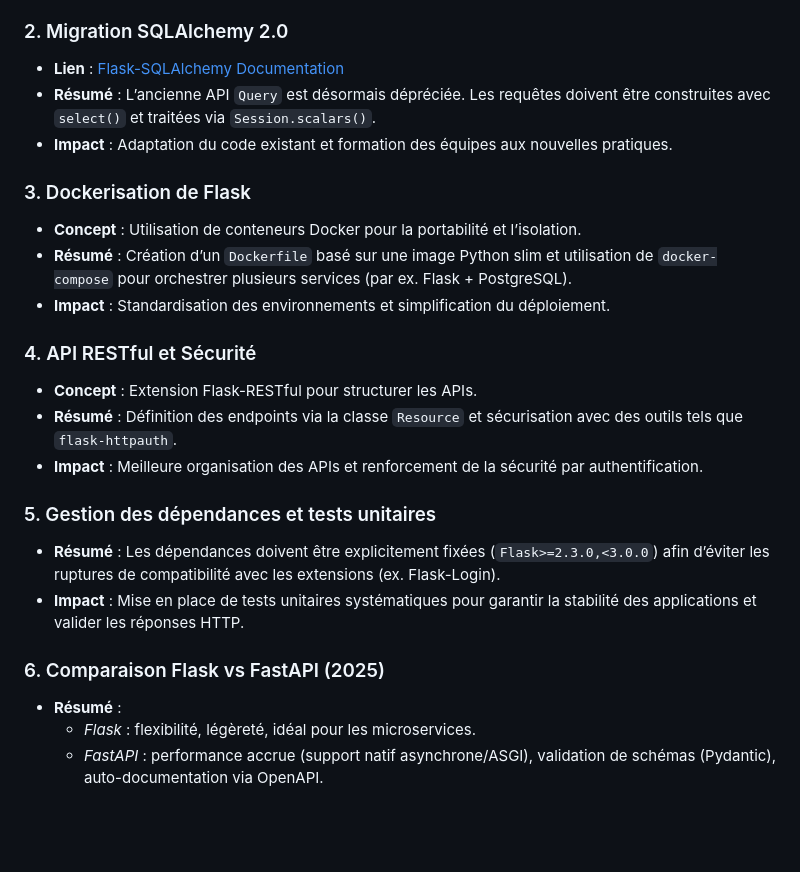
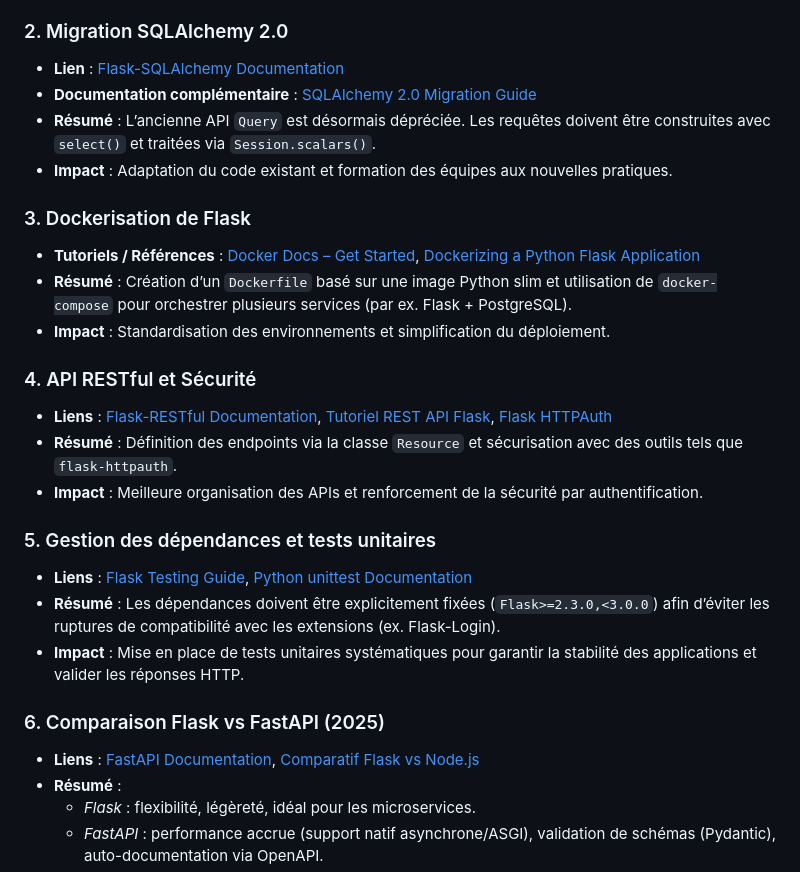
Before and after one commit to Roxiina/veille-flask-2025, a Markdown page: README.md, the part around the change printed below. GitHub-like rendering; blank space fills up the shorter version.

Commit message:
fix flask

```diff
--- a/README.md
+++ b/README.md
@@ -16,24 +16,27 @@ Cette veille met en évidence les évolutions récentes, les bonnes pratiques as
 
 ### 2. Migration SQLAlchemy 2.0
 - **Lien** : [Flask-SQLAlchemy Documentation](https://flask-sqlalchemy.palletsprojects.com/en/3.1.x/queries/#select)
+- **Documentation complémentaire** : [SQLAlchemy 2.0 Migration Guide](https://docs.sqlalchemy.org/en/20/changelog/migration_20.html)
 - **Résumé** : L’ancienne API `Query` est désormais dépréciée. Les requêtes doivent être construites avec `select()` et traitées via `Session.scalars()`.
 - **Impact** : Adaptation du code existant et formation des équipes aux nouvelles pratiques.
 
 ### 3. Dockerisation de Flask
-- **Concept** : Utilisation de conteneurs Docker pour la portabilité et l’isolation.
+- **Tutoriels / Références** : [Docker Docs – Get Started](https://docs.docker.com/get-started/), [Dockerizing a Python Flask Application](https://docs.docker.com/samples/python/)
 - **Résumé** : Création d’un `Dockerfile` basé sur une image Python slim et utilisation de `docker-compose` pour orchestrer plusieurs services (par ex. Flask + PostgreSQL).
 - **Impact** : Standardisation des environnements et simplification du déploiement.
 
 ### 4. API RESTful et Sécurité
-- **Concept** : Extension Flask-RESTful pour structurer les APIs.
+- **Liens** : [Flask-RESTful Documentation](https://flask-restful.readthedocs.io/en/latest/), [Tutoriel REST API Flask](https://www.analyticsvidhya.com/blog/2022/01/rest-api-with-python-and-flask/), [Flask HTTPAuth](https://flask-httpauth.readthedocs.io/en/latest/)
 - **Résumé** : Définition des endpoints via la classe `Resource` et sécurisation avec des outils tels que `flask-httpauth`.
 - **Impact** : Meilleure organisation des APIs et renforcement de la sécurité par authentification.
 
 ### 5. Gestion des dépendances et tests unitaires
+- **Liens** : [Flask Testing Guide](https://flask.palletsprojects.com/en/2.3.x/testing/), [Python unittest Documentation](https://docs.python.org/3/library/unittest.html)
 - **Résumé** : Les dépendances doivent être explicitement fixées (`Flask>=2.3.0,<3.0.0`) afin d’éviter les ruptures de compatibilité avec les extensions (ex. Flask-Login).
 - **Impact** : Mise en place de tests unitaires systématiques pour garantir la stabilité des applications et valider les réponses HTTP.
 
 ### 6. Comparaison Flask vs FastAPI (2025)
+- **Liens** : [FastAPI Documentation](https://fastapi.tiangolo.com/), [Comparatif Flask vs Node.js](https://ingeniousmindslab.com/blogs/python-vs-node-best-backend-framework/)
 - **Résumé** :
   - *Flask* : flexibilité, légèreté, idéal pour les microservices.
   - *FastAPI* : performance accrue (support natif asynchrone/ASGI), validation de schémas (Pydantic), auto-documentation via OpenAPI.
```
Also changed, not shown: other parts of README.md (+2 -0 lines).
